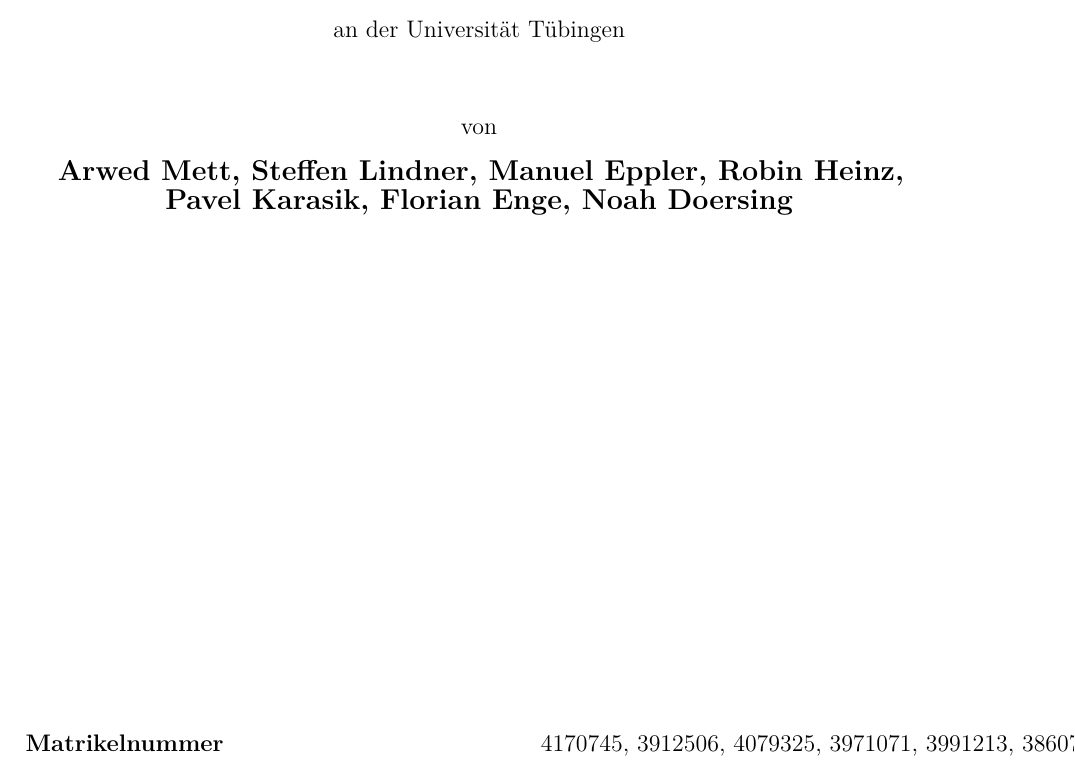
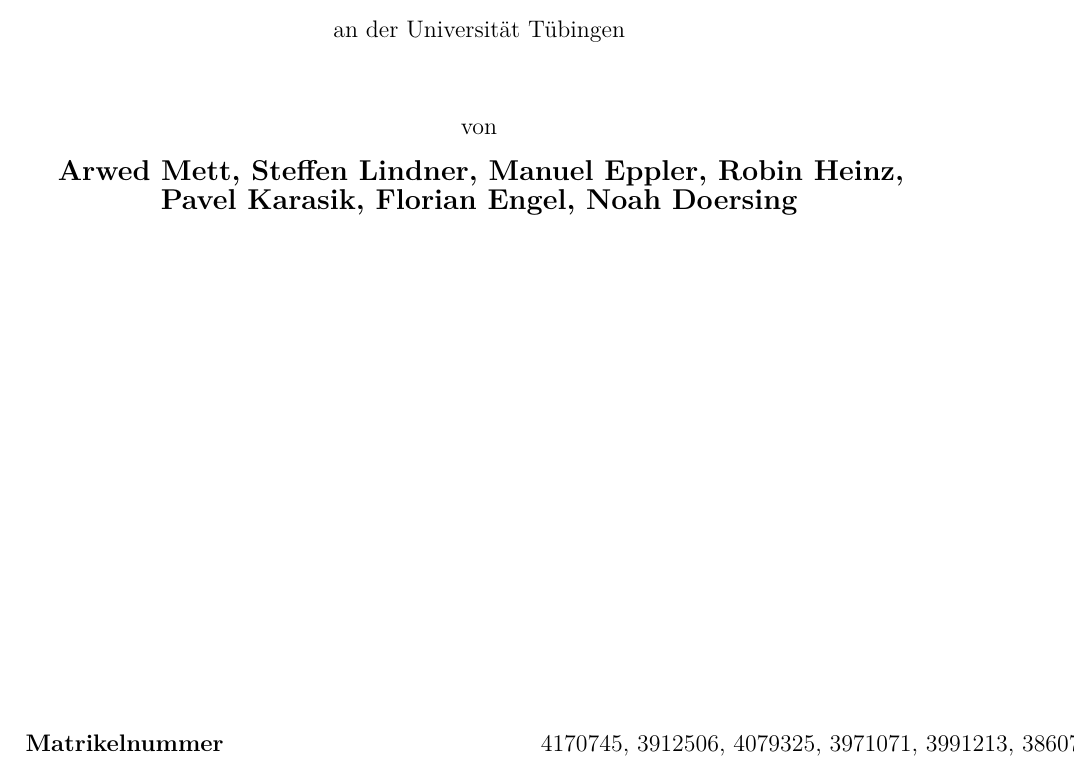
Before and after one commit to Pfeifenjoy/compilerbau-WS17-18, a LaTeX document (docs/vorlesung.tex, which reads docs/einstellungen.tex): part of page 1 of 9, cut so that both start at the same text. Compiled offline with pdfLaTeX.

Commit message:
Fix my name

```diff
--- a/docs/einstellungen.tex
+++ b/docs/einstellungen.tex
@@ -35,7 +35,7 @@
 \setzegutachter{}
 \setzezeitraum{}
 \setzearbeit{}
-\setzeautor{Arwed Mett, Steffen Lindner, Manuel Eppler, Robin Heinz, Pavel Karasik, Florian Enge, Noah Doersing}
+\setzeautor{Arwed Mett, Steffen Lindner, Manuel Eppler, Robin Heinz, Pavel Karasik, Florian Engel, Noah Doersing}
 %%%%%%%%%%%%%%%%%%%%%%%%%%%%%%%%%%%%%%%%%%%%%%%%%%%%%%%%%%%%%%%%%%%%%%%%%%%%%%%%
 
 %%%%%%%%%%%%%%%%%%%%%%%%%%%% Literaturverzeichnis %%%%%%%%%%%%%%%%%%%%%%%%%%%%%%
```
Also changed, not shown: docs/vorlesung.pdf.
